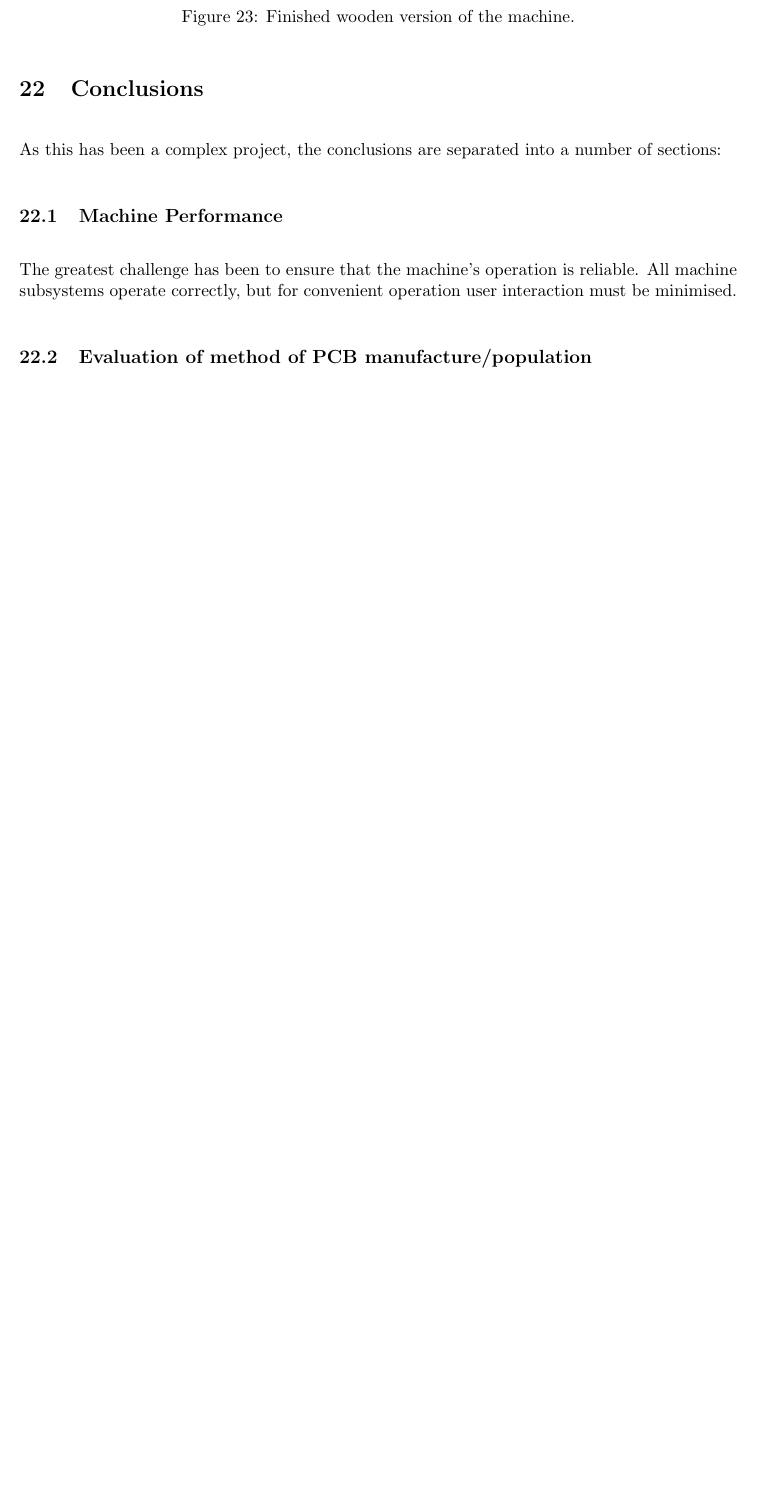
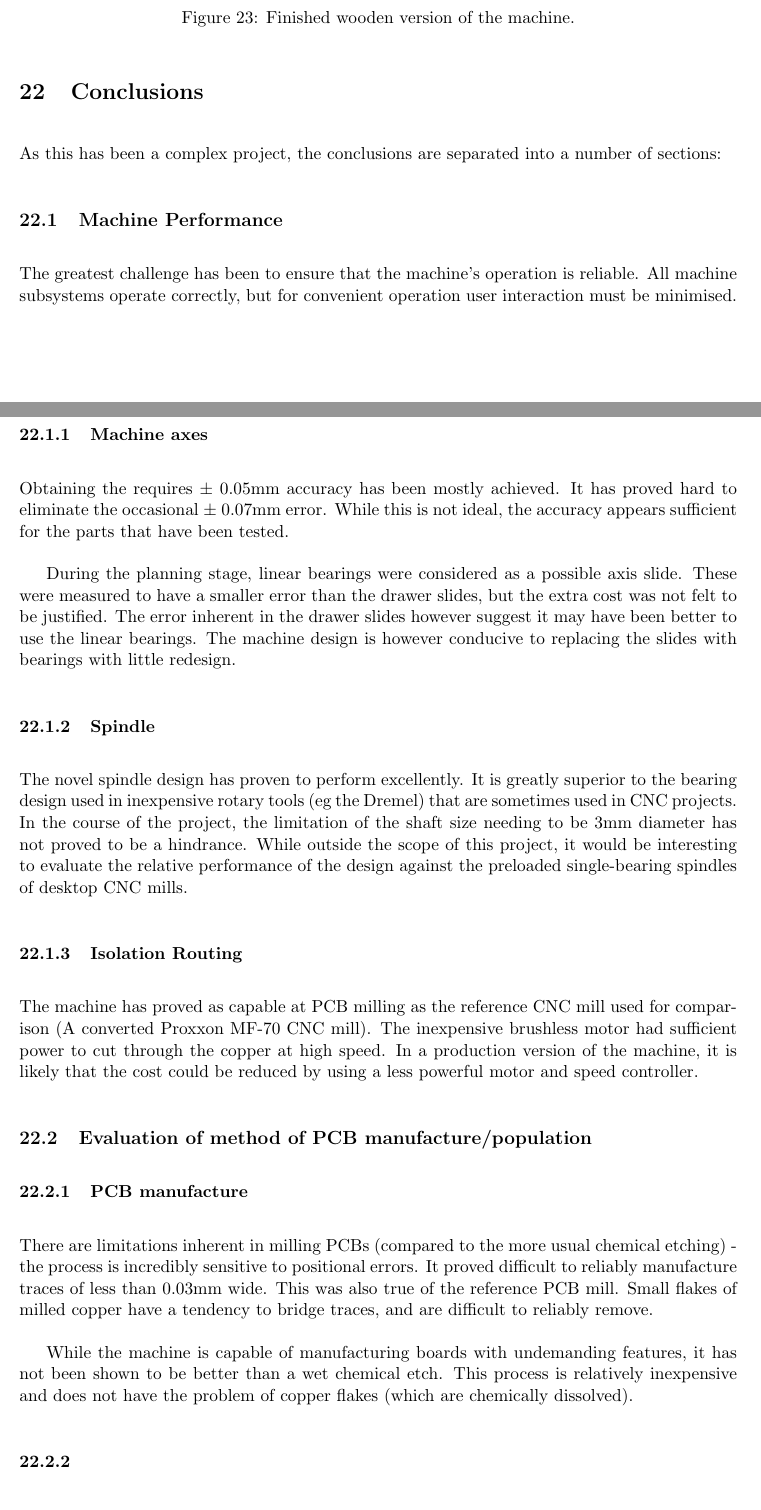
Before and after one commit to JamesGlanville/solderingmachine, a LaTeX document (report/report.tex): part of page 35 of 41 before the commit and two parts of pages 35 and 36 of 42 after it, the two joined at a grey line, cut so that both start at the same text, the shorter picture padded with empty space. Compiled offline with pdfLaTeX.

Commit message:
added conclusions

```diff
--- a/report/report.tex
+++ b/report/report.tex
@@ -1098,7 +1098,50 @@ The greatest challenge has been to ensure that the machine's operation is reliab
 All machine subsystems operate correctly, but for convenient operation
 user interaction must be minimised.
 
+\subsubsection{Machine axes}
+Obtaining the requires $\pm$ 0.05mm accuracy has been mostly achieved. It has
+proved hard to eliminate the occasional $\pm$ 0.07mm error. While this is not
+ideal, the accuracy appears sufficient for the parts that have been tested.
+
+During the planning stage, linear bearings were considered as a possible
+axis slide. These were measured to have a smaller error than the drawer
+slides, but the extra cost was not felt to be justified. The error inherent
+in the drawer slides however suggest it may have been better to use the
+linear bearings. The machine design is however conducive to replacing
+the slides with bearings with little redesign.
+
+\subsubsection{Spindle}
+The novel spindle design has proven to perform excellently. It is greatly
+superior to the bearing design used in inexpensive rotary tools (eg the Dremel)
+that are sometimes used in CNC projects. In the course of the project, the
+limitation of the shaft size needing to be 3mm diameter has not proved to
+be a hindrance. While outside the scope of this project, it would be
+interesting to evaluate the relative performance of the design against
+the preloaded single-bearing spindles of desktop CNC mills.
+
+\subsubsection{Isolation Routing}
+The machine has proved as capable at PCB milling as the reference CNC
+mill used for comparison (A converted Proxxon MF-70 CNC mill). The
+inexpensive brushless motor had sufficient power to cut through the copper
+at high speed. In a production version of the machine, it is likely that
+the cost could be reduced by using a less powerful motor and speed
+controller.
+
 \subsection{Evaluation of method of PCB manufacture/population}
+
+\subsubsection{PCB manufacture}
+There are limitations inherent in milling PCBs (compared to the more
+usual chemical etching) - the process is incredibly sensitive to positional
+errors. It proved difficult to reliably manufacture traces of less than 0.03mm
+wide. This was also true of the reference PCB mill. Small flakes of milled
+copper have a tendency to bridge traces, and are difficult to reliably remove.
+
+While the machine is capable of manufacturing boards with undemanding
+features, it has not been shown to be better than a wet chemical etch.
+This process is relatively inexpensive and does not have the problem of
+copper flakes (which are chemically dissolved).
+
+\subsubsection{}
 
 \newpage
 \appendix
```
